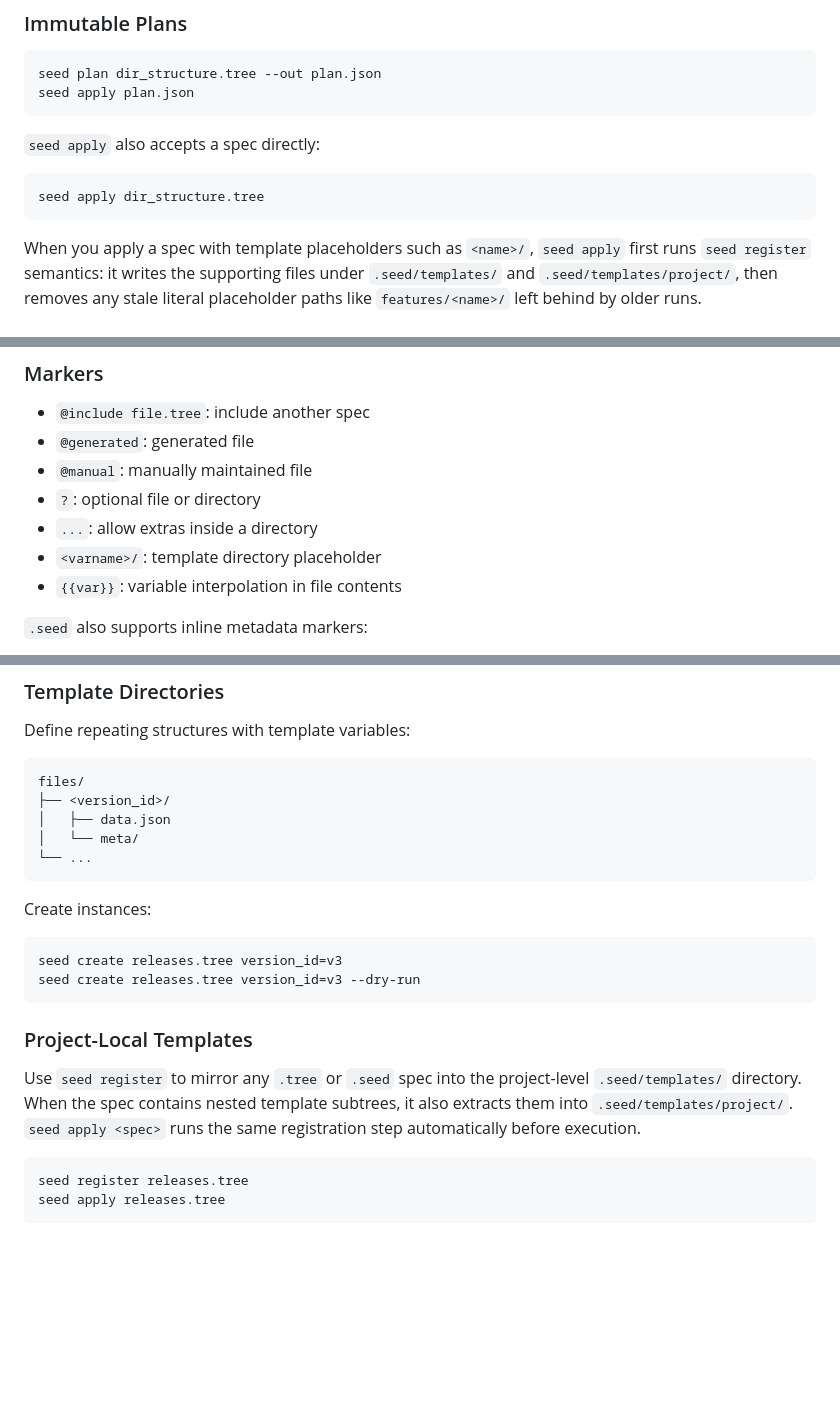
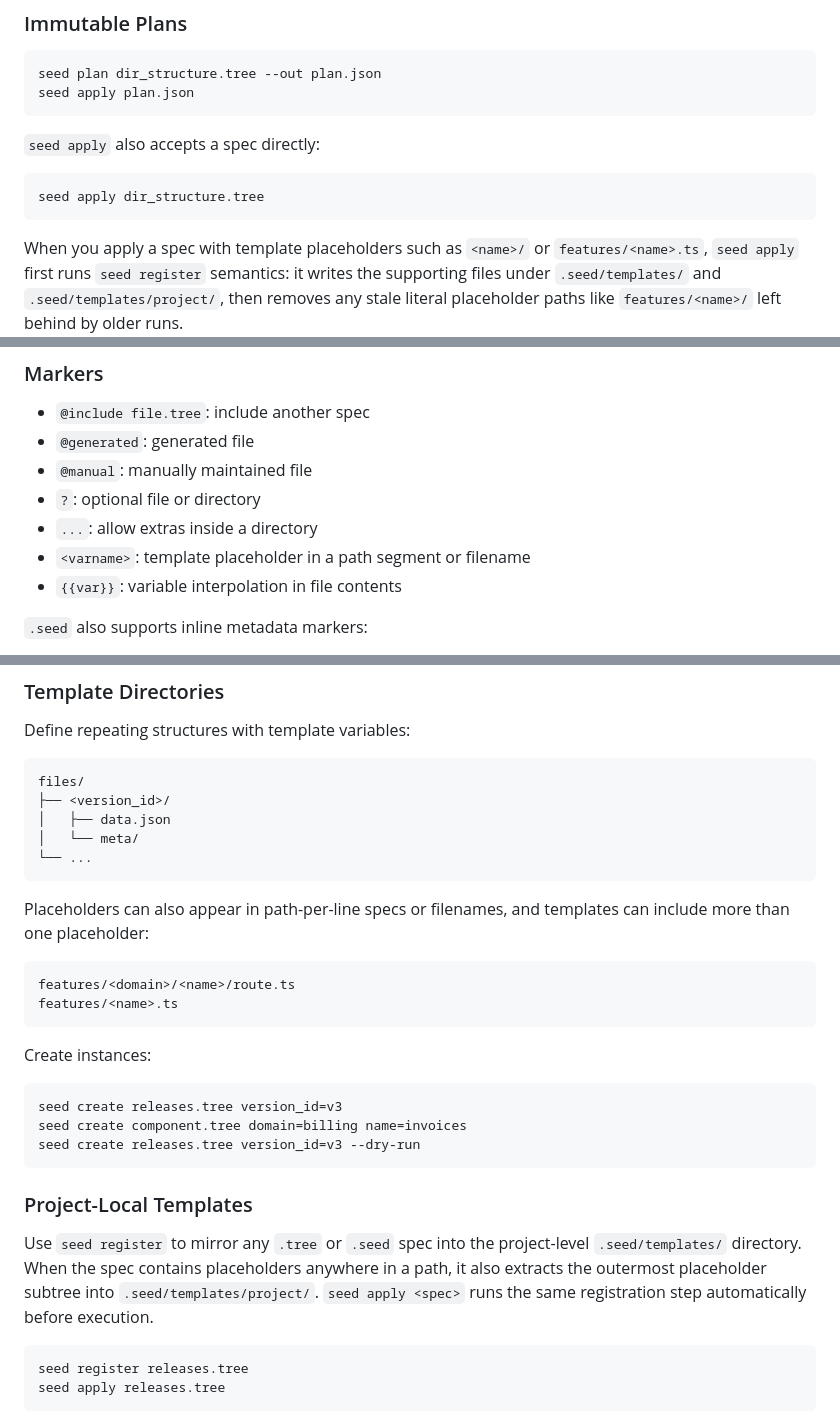
Before and after one commit to Isaac12x/seed-cli, a Markdown page: README.md, 3 parts joined by grey strips. Drawn GitHub-style; blank space fills up the shorter version.

Commit message:
Document placeholder template support

````diff
--- a/README.md
+++ b/README.md
@@ -96,7 +96,8 @@ seed apply plan.json
 seed apply dir_structure.tree
 ```
 
-When you apply a spec with template placeholders such as `<name>/`, `seed apply`
+When you apply a spec with template placeholders such as `<name>/` or
+`features/<name>.ts`, `seed apply`
 first runs `seed register` semantics: it writes the supporting files under
 `.seed/templates/` and `.seed/templates/project/`, then removes any stale
 literal placeholder paths like `features/<name>/` left behind by older runs.
@@ -143,7 +144,7 @@ scripts/
 - `@manual`: manually maintained file
 - `?`: optional file or directory
 - `...`: allow extras inside a directory
-- `<varname>/`: template directory placeholder
+- `<varname>`: template placeholder in a path segment or filename
 - `{{var}}`: variable interpolation in file contents
 
 `.seed` also supports inline metadata markers:
@@ -185,19 +186,29 @@ files/
 └── ...
 ```
 
+Placeholders can also appear in path-per-line specs or filenames, and templates
+can include more than one placeholder:
+
+```text
+features/<domain>/<name>/route.ts
+features/<name>.ts
+```
+
 Create instances:
 
 ```bash
 seed create releases.tree version_id=v3
+seed create component.tree domain=billing name=invoices
 seed create releases.tree version_id=v3 --dry-run
 ```
 
 ### Project-Local Templates
 
 Use `seed register` to mirror any `.tree` or `.seed` spec into the project-level
-`.seed/templates/` directory. When the spec contains nested template subtrees,
-it also extracts them into `.seed/templates/project/`. `seed apply <spec>` runs
-the same registration step automatically before execution.
+`.seed/templates/` directory. When the spec contains placeholders anywhere in a
+path, it also extracts the outermost placeholder subtree into
+`.seed/templates/project/`. `seed apply <spec>` runs the same registration step
+automatically before execution.
 
 ```bash
 seed register releases.tree
````
Also changed, not shown: CHANGELOG.md (+2 -1 lines).
